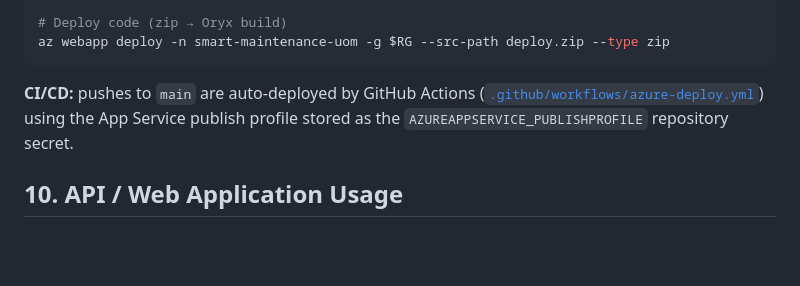
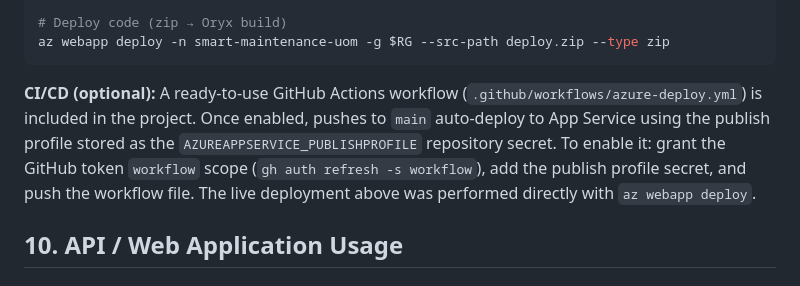
Before and after one commit to Ashenweerasinghe/smart-maintenance-uom, a Markdown page: README.md, the part around the change. Drawn GitHub-style; blank space fills up the shorter version.

Commit message:
docs: clarify CI/CD is optional; direct az deploy is the live method
Co-Authored-By: Claude Opus 4.8 <noreply@anthropic.com>

````diff
--- a/README.md
+++ b/README.md
@@ -169,7 +169,7 @@ az webapp config appsettings set -n smart-maintenance-uom -g $RG --settings \
 az webapp deploy -n smart-maintenance-uom -g $RG --src-path deploy.zip --type zip
 ```
 
-**CI/CD:** pushes to `main` are auto-deployed by GitHub Actions ([`.github/workflows/azure-deploy.yml`](.github/workflows/azure-deploy.yml)) using the App Service publish profile stored as the `AZUREAPPSERVICE_PUBLISHPROFILE` repository secret.
+**CI/CD (optional):** A ready-to-use GitHub Actions workflow (`.github/workflows/azure-deploy.yml`) is included in the project. Once enabled, pushes to `main` auto-deploy to App Service using the publish profile stored as the `AZUREAPPSERVICE_PUBLISHPROFILE` repository secret. To enable it: grant the GitHub token `workflow` scope (`gh auth refresh -s workflow`), add the publish profile secret, and push the workflow file. The live deployment above was performed directly with `az webapp deploy`.
 
 ## 10. API / Web Application Usage
 
````
